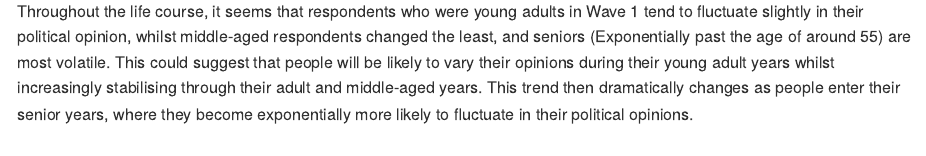
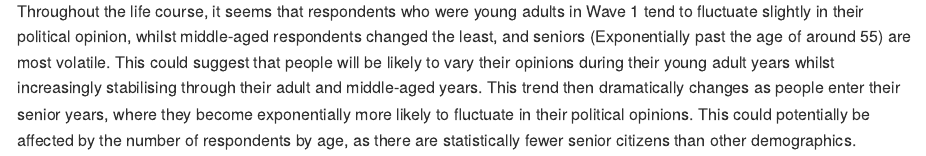
Before and after one commit to Ali-Rey/assignment-3, an R Markdown document (Assignment 3.Rmd): the page in a window 1100 px wide, from 6090 px down. Rendered offline with R 4.5, knitr and Pandoc, with nearby package versions; some code elsewhere in the file could not run offline; long lines of code are wrapped.

Commit message:
Cleaning up

````diff
--- a/Assignment 3.Rmd
+++ b/Assignment 3.Rmd
@@ -220,4 +220,4 @@ DAgeMean %>%
       ylab("Volitility of Political Interest")
 
 ```
-Throughout the life course, it seems that respondents who were young adults in Wave 1 tend to fluctuate slightly in their political opinion, whilst middle-aged respondents changed the least, and seniors (Exponentially past the age of around 55) are most volatile. This could suggest that people will be likely to vary their opinions during their young adult years whilst increasingly stabilising through their adult and middle-aged years. This trend then dramatically changes as people enter their senior years, where they become exponentially more likely to fluctuate in their political opinions.
+Throughout the life course, it seems that respondents who were young adults in Wave 1 tend to fluctuate slightly in their political opinion, whilst middle-aged respondents changed the least, and seniors (Exponentially past the age of around 55) are most volatile. This could suggest that people will be likely to vary their opinions during their young adult years whilst increasingly stabilising through their adult and middle-aged years. This trend then dramatically changes as people enter their senior years, where they become exponentially more likely to fluctuate in their political opinions. This could potentially be affected by the number of respondents by age, as there are statistically fewer senior citizens than other demographics.
````
